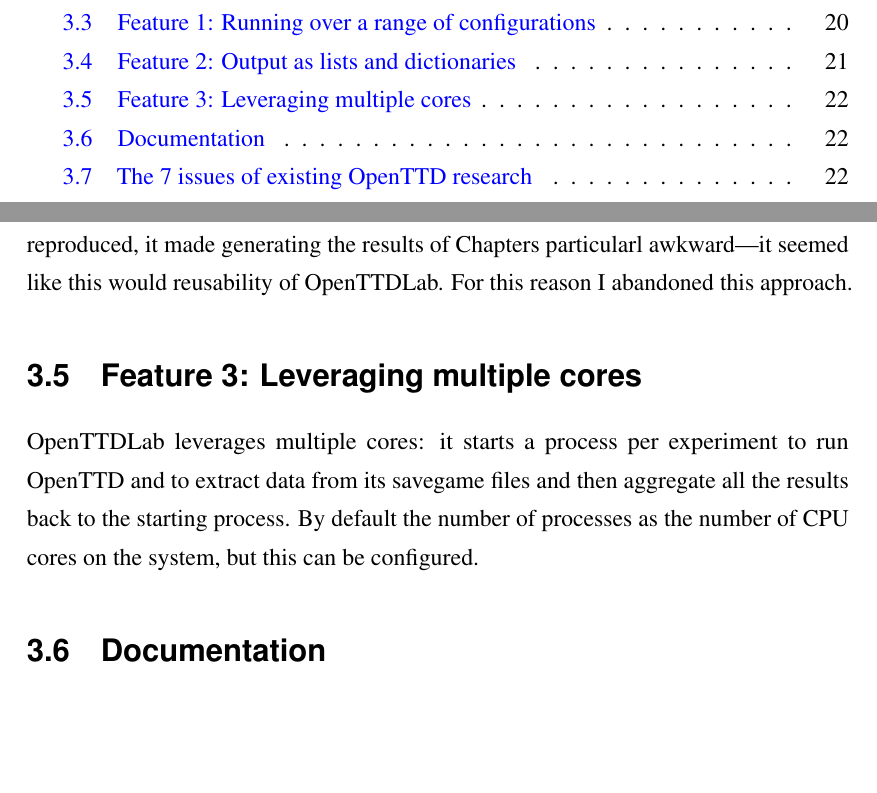
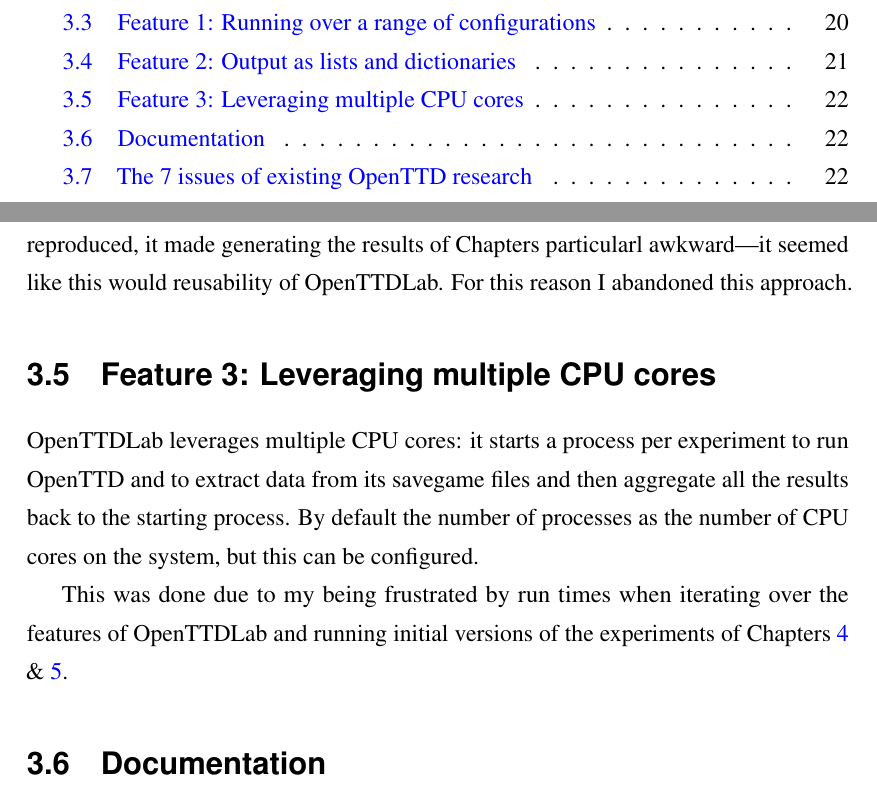
Before and after one commit to michalc/OpenTTDLab-MSc-Dissertation, a LaTeX thesis (main.tex): two parts of pages 5 and 29 of 85, joined at a grey line, cut so that both start at the same text, the shorter picture padded with empty space. Compiled offline with pdfLaTeX.

Commit message:
Updates from Overleaf

```diff
--- a/main.tex
+++ b/main.tex
@@ -567,9 +567,11 @@
 Early on in the design process, in v0.0.2, I considered structuring both the API and the output to have a \emph{verification} step to make it easier to confirm that both configuration and results were bitwise identical to previous experiments. While this might have been particularly useful to use OpenTTDLab for knowing if results have been bitwise reproduced, it made generating the results of Chapters  particularl awkward---it seemed like this would reusability of OpenTTDLab. For this reason I abandoned this approach.
 
 
-\section{Feature 3: Leveraging multiple cores}
+\section{Feature 3: Leveraging multiple CPU cores}
 
-OpenTTDLab leverages multiple cores: it starts a process per experiment to run OpenTTD and to extract data from its savegame files and then aggregate all the results back to the starting process. By default the number of processes as the number of CPU cores on the system, but this can be configured.
+OpenTTDLab leverages multiple CPU cores: it starts a process per experiment to run OpenTTD and to extract data from its savegame files and then aggregate all the results back to the starting process. By default the number of processes as the number of CPU cores on the system, but this can be configured.
+
+This was done due to my being frustrated by run times when iterating over the features of OpenTTDLab and running initial versions of the experiments of Chapters \ref{chapter:experiments-attempt-at-reproducing} \& \ref{chapter:experiments-simple-parameterised-ai}.
 
 \section{Documentation}
 
```
